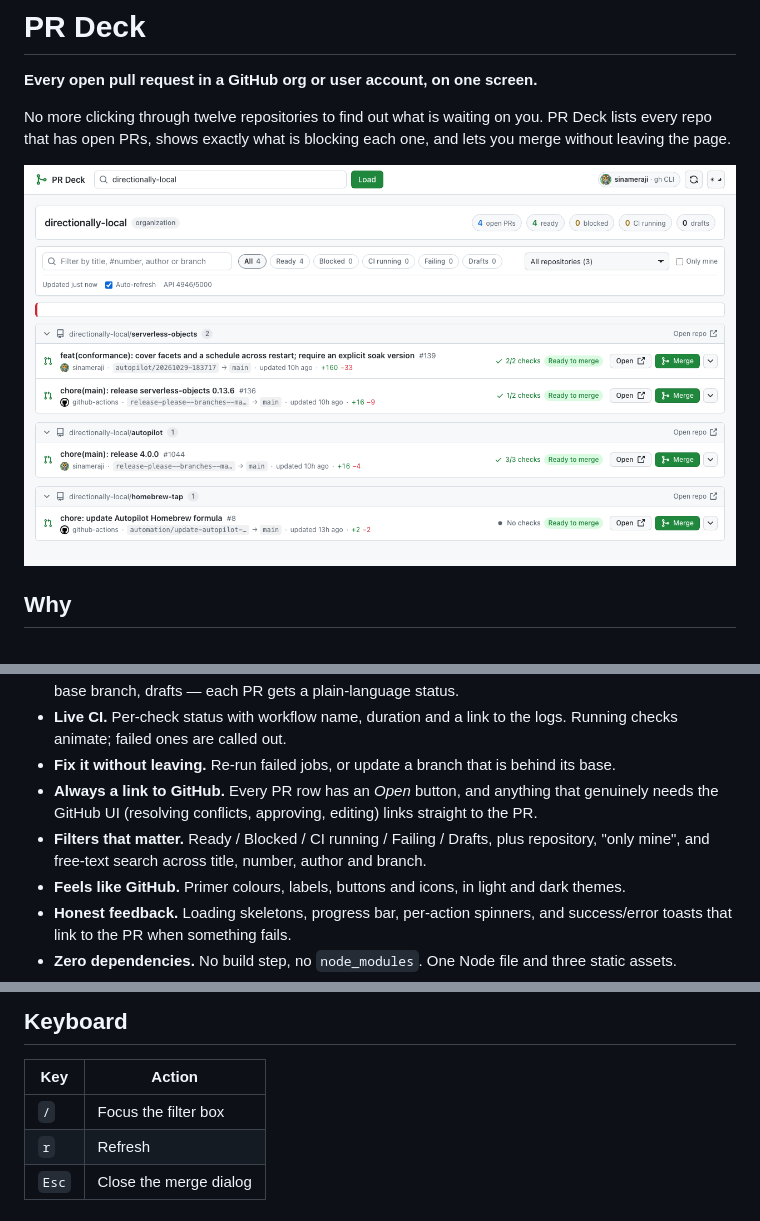
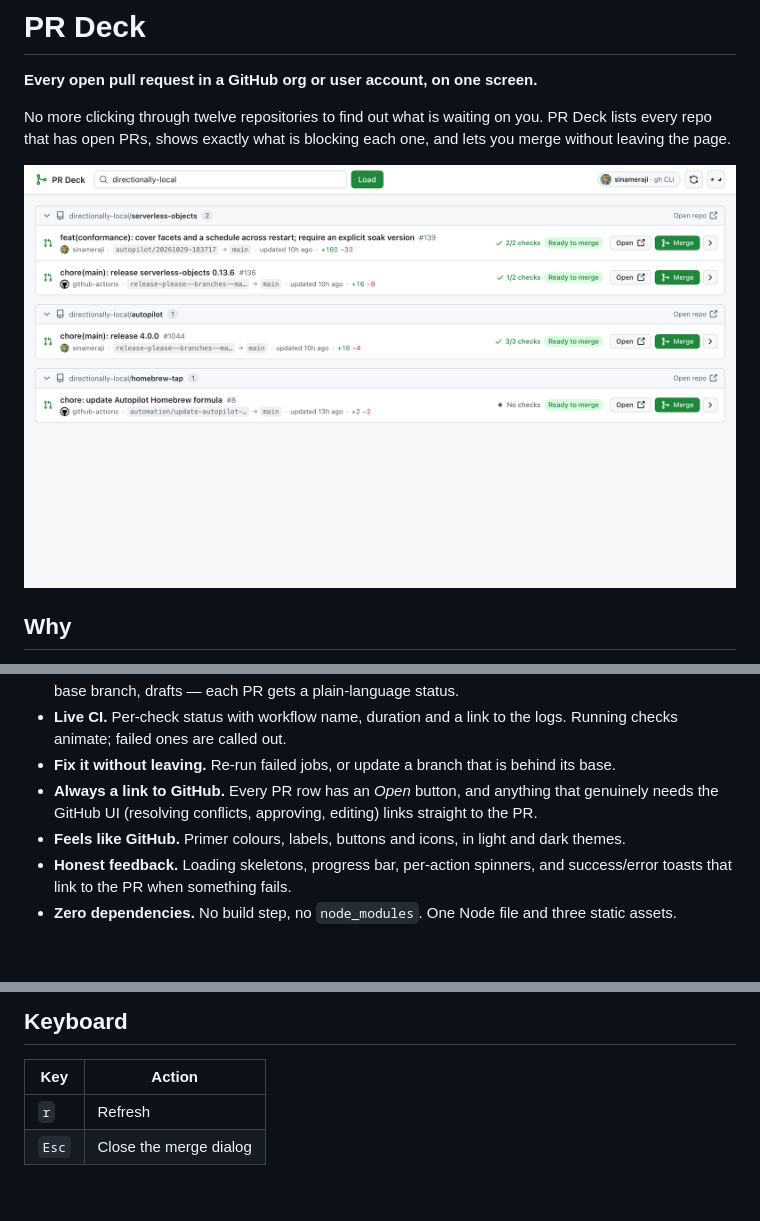
Before and after one commit to directionally-local/pr-deck, a Markdown page: README.md, 3 parts joined by grey strips. Drawn GitHub-style; pictures changed too: docs/screenshot.png; blank space fills up the shorter version.

Commit message:
chore: drop the stats row and filter toolbar (#1)
The summary pills and the filter bar added two rows of chrome above the
list without earning their space. The page now goes straight from the
header to the PR groups.

Removes the summary section, the toolbar (search, status chips, repo
select, only-mine, auto-refresh toggle, rate-limit readout), the now
unused filter state and helpers, and the dead CSS for both. Auto-refresh
stays on unconditionally; the header refresh button and the r shortcut
still work.

Co-authored-by: Sina Meraji <sina.m@directionallylocal.com>
Co-authored-by: autopilot <kimiflare@proton.me>

```diff
--- a/README.md
+++ b/README.md
@@ -18,7 +18,6 @@ Reviewing a busy org means opening repo after repo, tab after tab, just to answe
 - **Live CI.** Per-check status with workflow name, duration and a link to the logs. Running checks animate; failed ones are called out.
 - **Fix it without leaving.** Re-run failed jobs, or update a branch that is behind its base.
 - **Always a link to GitHub.** Every PR row has an *Open* button, and anything that genuinely needs the GitHub UI (resolving conflicts, approving, editing) links straight to the PR.
-- **Filters that matter.** Ready / Blocked / CI running / Failing / Drafts, plus repository, "only mine", and free-text search across title, number, author and branch.
 - **Feels like GitHub.** Primer colours, labels, buttons and icons, in light and dark themes.
 - **Honest feedback.** Loading skeletons, progress bar, per-action spinners, and success/error toasts that link to the PR when something fails.
 - **Zero dependencies.** No build step, no `node_modules`. One Node file and three static assets.
@@ -66,7 +65,6 @@ Scopes needed: `repo` (read PRs, merge) and `read:org` (list org repositories).
 
 | Key | Action |
 | --- | --- |
-| `/` | Focus the filter box |
 | `r` | Refresh |
 | `Esc` | Close the merge dialog |
 
```
Also changed, not shown: 3 other files.
